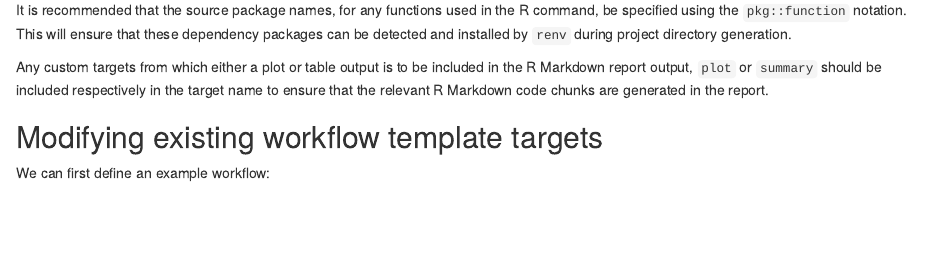
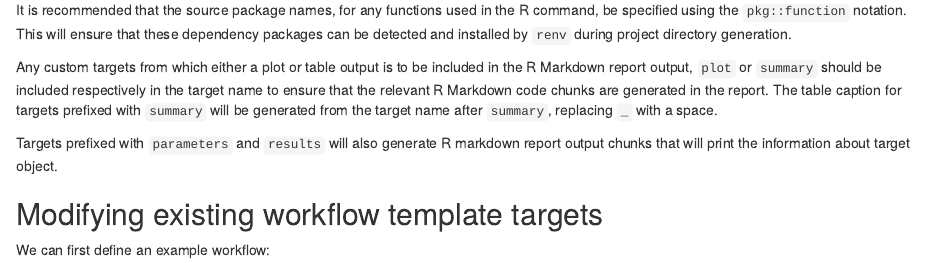
Before and after one commit to jasenfinch/metaboWorkflows, an R Markdown document (vignettes/workflow-customisation.Rmd): the page in a window 1100 px wide, from 1580 px down. Rendered offline with R 4.5, knitr and Pandoc, with nearby package versions; drawn as R Markdown's standard HTML page in place of the format the file asks for; some code elsewhere in the file could not run offline; common packages that the code uses without loading them are loaded.

Commit message:
updated target prefix information in the customisation vignette

```diff
--- a/vignettes/workflow-customisation.Rmd
+++ b/vignettes/workflow-customisation.Rmd
@@ -71,6 +71,9 @@ It is recommended that the source package names, for any functions used in the R
 This will ensure that these dependency packages can be detected and installed by `renv` during project directory generation.
 
 Any custom targets from which either a plot or table output is to be included in the R Markdown report output, `plot` or `summary` should be included respectively in the target name to ensure that the relevant R Markdown code chunks are generated in the report.
+The table caption for targets prefixed with `summary` will be generated from the target name after `summary`, replacing `_` with a space.
+
+Targets prefixed with `parameters` and `results` will also generate R markdown report output chunks that will print the information about target object.
 
 ## Modifying existing workflow template targets
 
```
